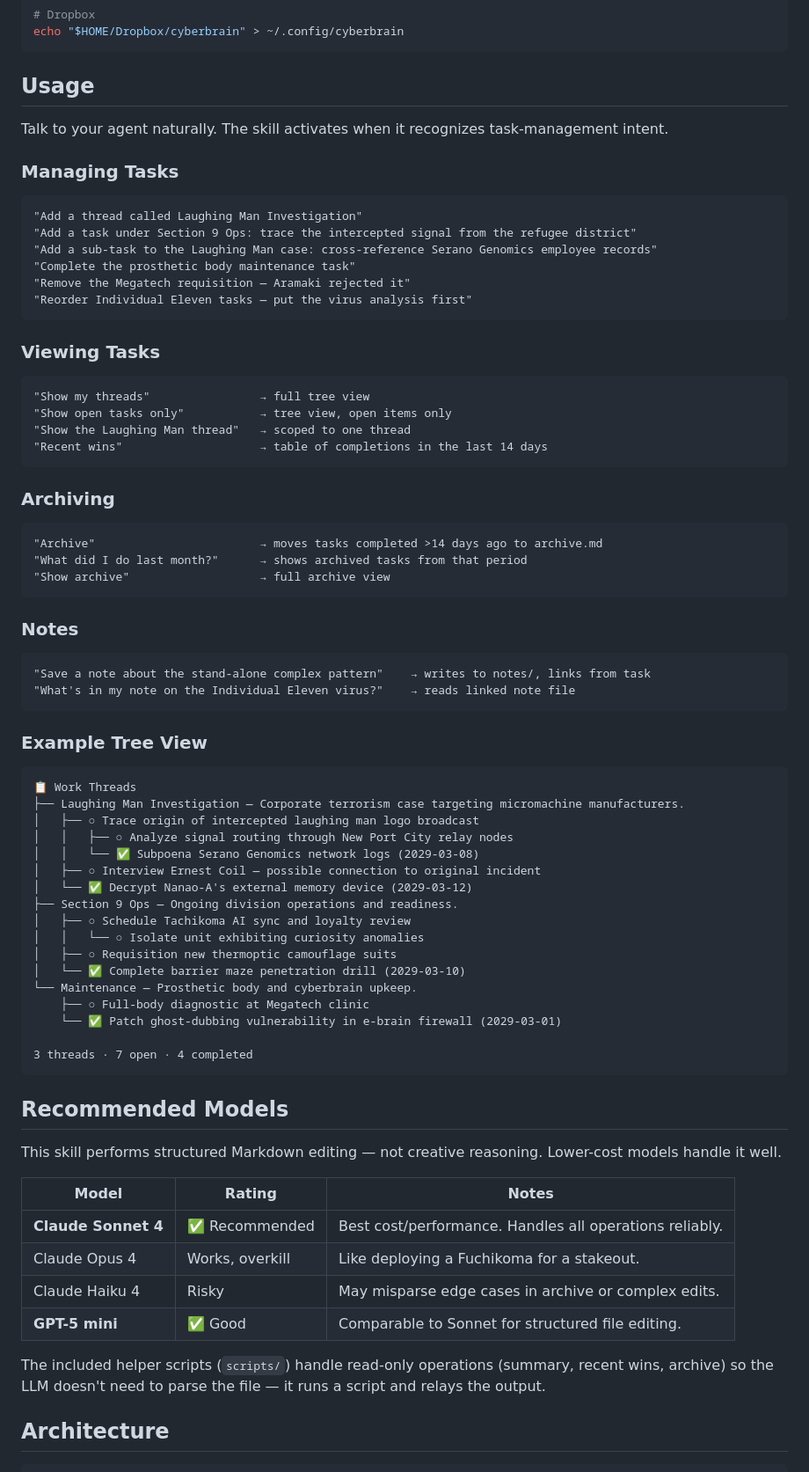
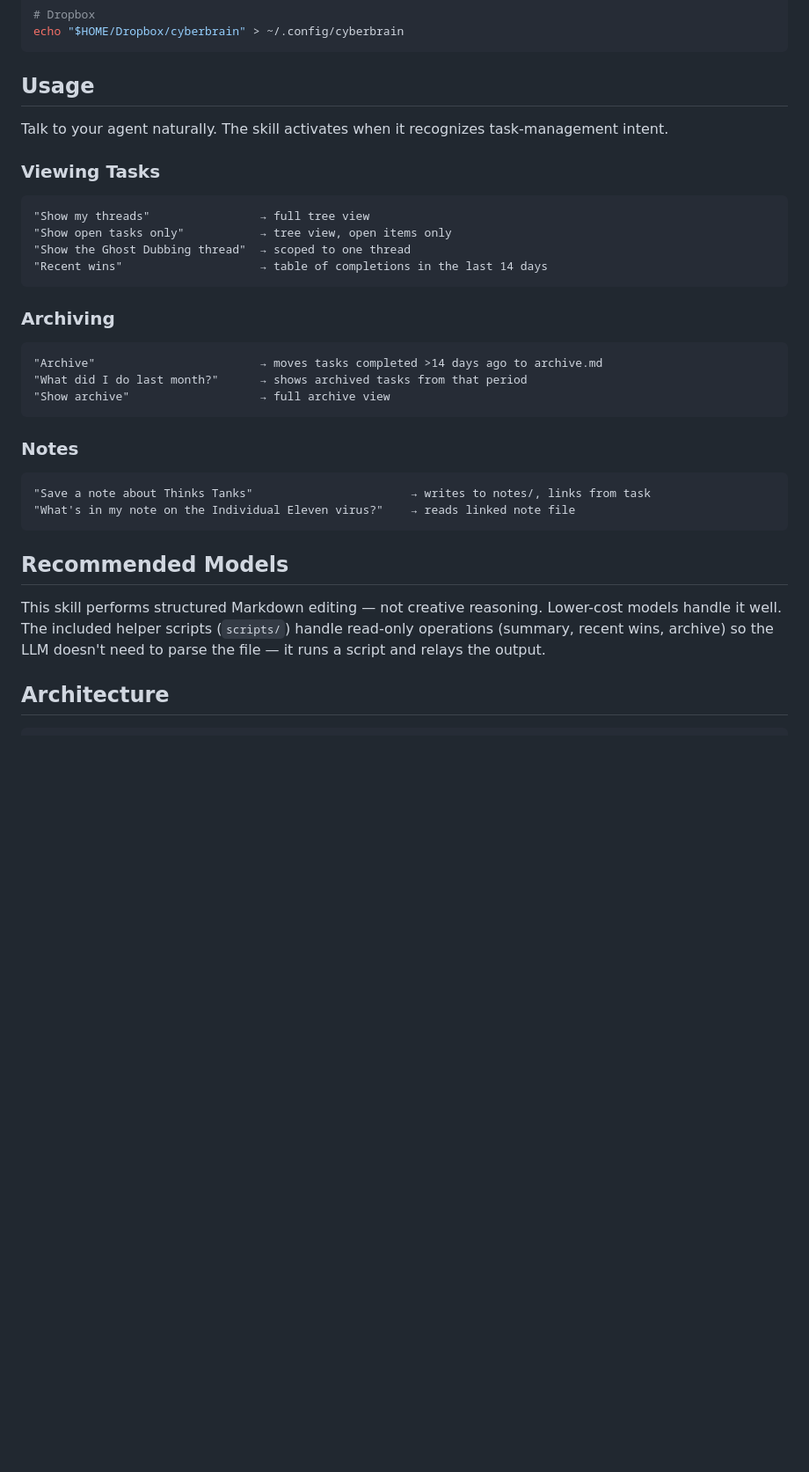
Before and after one commit to protonpopsicle/cyberbrain, a Markdown page: README.md, the part around one of its changes. Shown at 88% size. GitHub-like rendering; blank space fills up the shorter version.

Commit message:
Update README to simplify content and usage examples
Removed example tasks and quotes from the README, updated usage instructions.

````diff
--- a/README.md
+++ b/README.md
@@ -56,23 +53,12 @@ echo "$HOME/Dropbox/cyberbrain" > ~/.config/cyberbrain
 
 Talk to your agent naturally. The skill activates when it recognizes task-management intent.
 
-### Managing Tasks
-
-```
-"Add a thread called Laughing Man Investigation"
-"Add a task under Section 9 Ops: trace the intercepted signal from the refugee district"
-"Add a sub-task to the Laughing Man case: cross-reference Serano Genomics employee records"
-"Complete the prosthetic body maintenance task"
-"Remove the Megatech requisition — Aramaki rejected it"
-"Reorder Individual Eleven tasks — put the virus analysis first"
-```
-
 ### Viewing Tasks
 
 ```
 "Show my threads"                → full tree view
 "Show open tasks only"           → tree view, open items only
-"Show the Laughing Man thread"   → scoped to one thread
+"Show the Ghost Dubbing thread"  → scoped to one thread
 "Recent wins"                    → table of completions in the last 14 days
 ```
 
@@ -87,44 +73,13 @@ Talk to your agent naturally. The skill activates when it recognizes task-manage
 ### Notes
 
 ```
-"Save a note about the stand-alone complex pattern"    → writes to notes/, links from task
+"Save a note about Thinks Tanks"                       → writes to notes/, links from task
 "What's in my note on the Individual Eleven virus?"    → reads linked note file
-```
-
-### Example Tree View
-
-```
-📋 Work Threads
-├── Laughing Man Investigation — Corporate terrorism case targeting micromachine manufacturers.
-│   ├── ○ Trace origin of intercepted laughing man logo broadcast
-│   │   ├── ○ Analyze signal routing through New Port City relay nodes
-│   │   └── ✅ Subpoena Serano Genomics network logs (2029-03-08)
-│   ├── ○ Interview Ernest Coil — possible connection to original incident
-│   └── ✅ Decrypt Nanao-A's external memory device (2029-03-12)
-├── Section 9 Ops — Ongoing division operations and readiness.
-│   ├── ○ Schedule Tachikoma AI sync and loyalty review
-│   │   └── ○ Isolate unit exhibiting curiosity anomalies
-│   ├── ○ Requisition new thermoptic camouflage suits
-│   └── ✅ Complete barrier maze penetration drill (2029-03-10)
-└── Maintenance — Prosthetic body and cyberbrain upkeep.
-    ├── ○ Full-body diagnostic at Megatech clinic
-    └── ✅ Patch ghost-dubbing vulnerability in e-brain firewall (2029-03-01)
-
-3 threads · 7 open · 4 completed
 ```
 
 ## Recommended Models
 
-This skill performs structured Markdown editing — not creative reasoning. Lower-cost models handle it well.
-
-| Model | Rating | Notes |
-|-------|--------|-------|
-| **Claude Sonnet 4** | ✅ Recommended | Best cost/performance. Handles all operations reliably. |
-| Claude Opus 4 | Works, overkill | Like deploying a Fuchikoma for a stakeout. |
-| Claude Haiku 4 | Risky | May misparse edge cases in archive or complex edits. |
-| **GPT-5 mini** | ✅ Good | Comparable to Sonnet for structured file editing. |
-
-The included helper scripts (`scripts/`) handle read-only operations (summary, recent wins, archive) so the LLM doesn't need to parse the file — it runs a script and relays the output.
+This skill performs structured Markdown editing — not creative reasoning. Lower-cost models handle it well. The included helper scripts (`scripts/`) handle read-only operations (summary, recent wins, archive) so the LLM doesn't need to parse the file — it runs a script and relays the output.
 
 ## Architecture
 
````
Also changed, not shown: other parts of README.md (+1 -4 lines).
